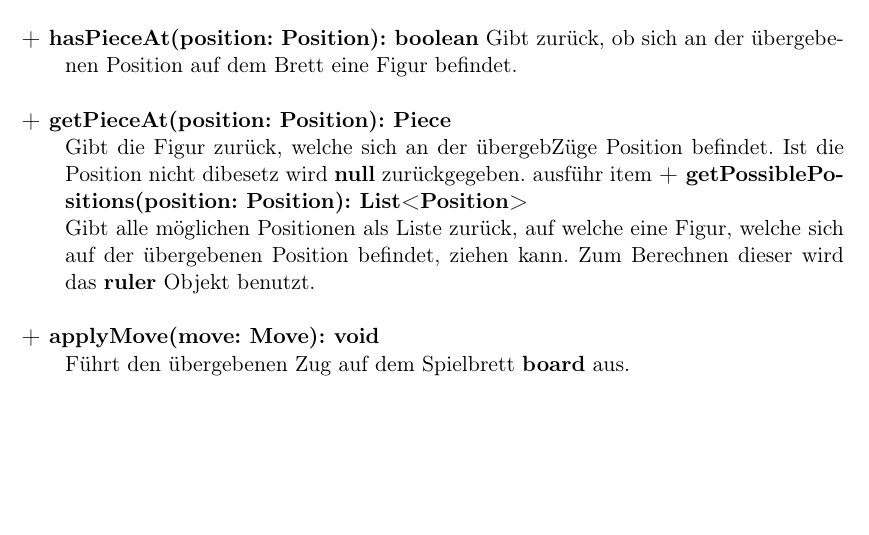
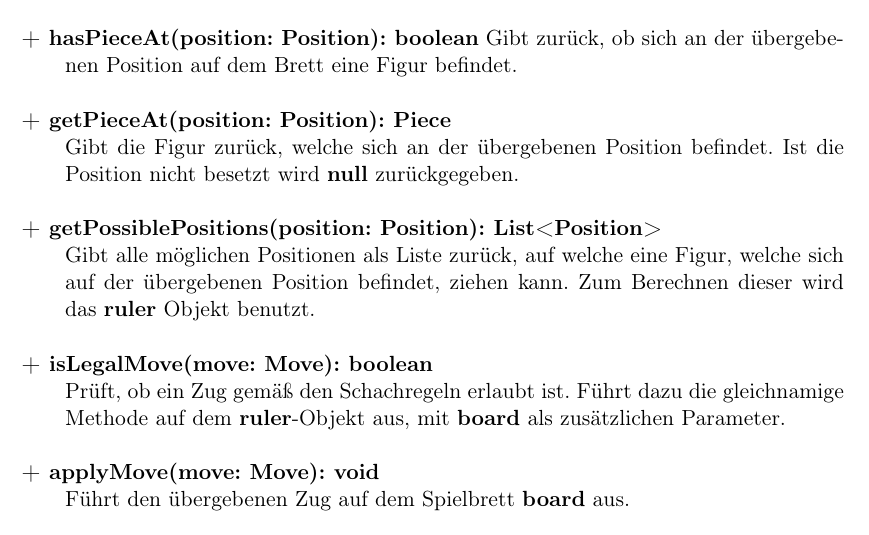
Before and after one commit to DrMopiti/pse, a LaTeX document (Entwurf/Entwurf.tex): part of page 10 of 53, cut so that both start at the same text, the shorter picture padded with empty space. Compiled offline with pdfLaTeX.

Commit message:
isLegalMove

```diff
--- a/Entwurf/Entwurf.tex
+++ b/Entwurf/Entwurf.tex
@@ -141,7 +141,9 @@
 					\item \textbf{+ getWhitePlayer(): Player}\\ Gibt den weißen Spieler \textbf{whitePlayer} zurück.
 					\item \textbf{+ getBlackPlayer(): Player}\\ Gibt den schwarzen Spieler \textbf{blackPlayer} zurück.
 					\item \textbf{+ hasPieceAt(position: Position): boolean} Gibt zurück, ob sich an der übergebenen Position auf dem Brett eine Figur befindet.
-					\item \textbf{+ getPieceAt(position: Position): Piece}\\ Gibt die Figur zurück, welche sich an der übergebZüge Position befindet. Ist die Position nicht dibesetz wird \textbf{null} zurückgegeben.        ausführ     item \textbf{+ getPossiblePositions(position: Position): List<Position>}\\ Gibt alle möglichen Positionen als Liste zurück, auf welche eine Figur, welche sich auf der übergebenen Position befindet, ziehen kann. Zum Berechnen dieser wird das \textbf{ruler} Objekt benutzt.
+					\item \textbf{+ getPieceAt(position: Position): Piece}\\ Gibt die Figur zurück, welche sich an der übergebenen Position befindet. Ist die Position nicht besetzt wird \textbf{null} zurückgegeben.
+					\item \textbf{+ getPossiblePositions(position: Position): List<Position>}\\ Gibt alle möglichen Positionen als Liste zurück, auf welche eine Figur, welche sich auf der übergebenen Position befindet, ziehen kann. Zum Berechnen dieser wird das \textbf{ruler} Objekt benutzt.
+					\item \textbf{+ isLegalMove(move: Move): boolean}\\ Prüft, ob ein Zug gemäß den Schachregeln erlaubt ist. Führt dazu die gleichnamige Methode auf dem \textbf{ruler}-Objekt aus, mit \textbf{board} als zusätzlichen Parameter.
 					\item \textbf{+ applyMove(move: Move): void}\\ Führt den übergebenen Zug auf dem Spielbrett \textbf{board} aus.
 					\item \textbf{+ applyMove(moveString: String): void}\\ Führt den als String übergebenen Zug auf dem Spielbrett \textbf{board} aus. Dazu muss der String erst in ein Objekt vom Typ \textbf{Move} umgewandelt werden.
 					\item \textbf{+ hasEnded(): boolean}\\ Gibt zurück, ob das Spiel gemäß den Schachregeln beendet ist. Dazu wird das \textbf{ruler} Objekt benutzt.
```
Also changed, not shown: Entwurf/Entwurf.pdf.
